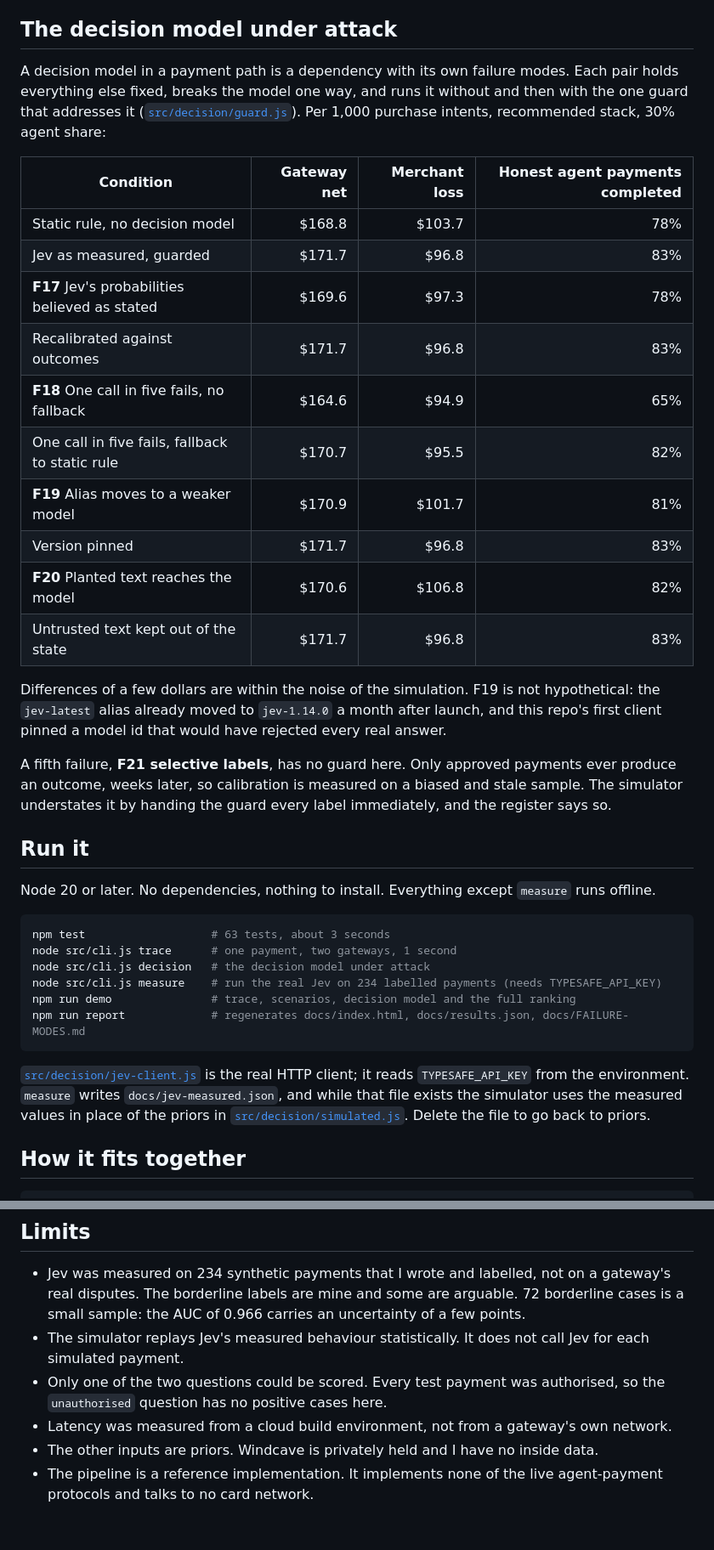
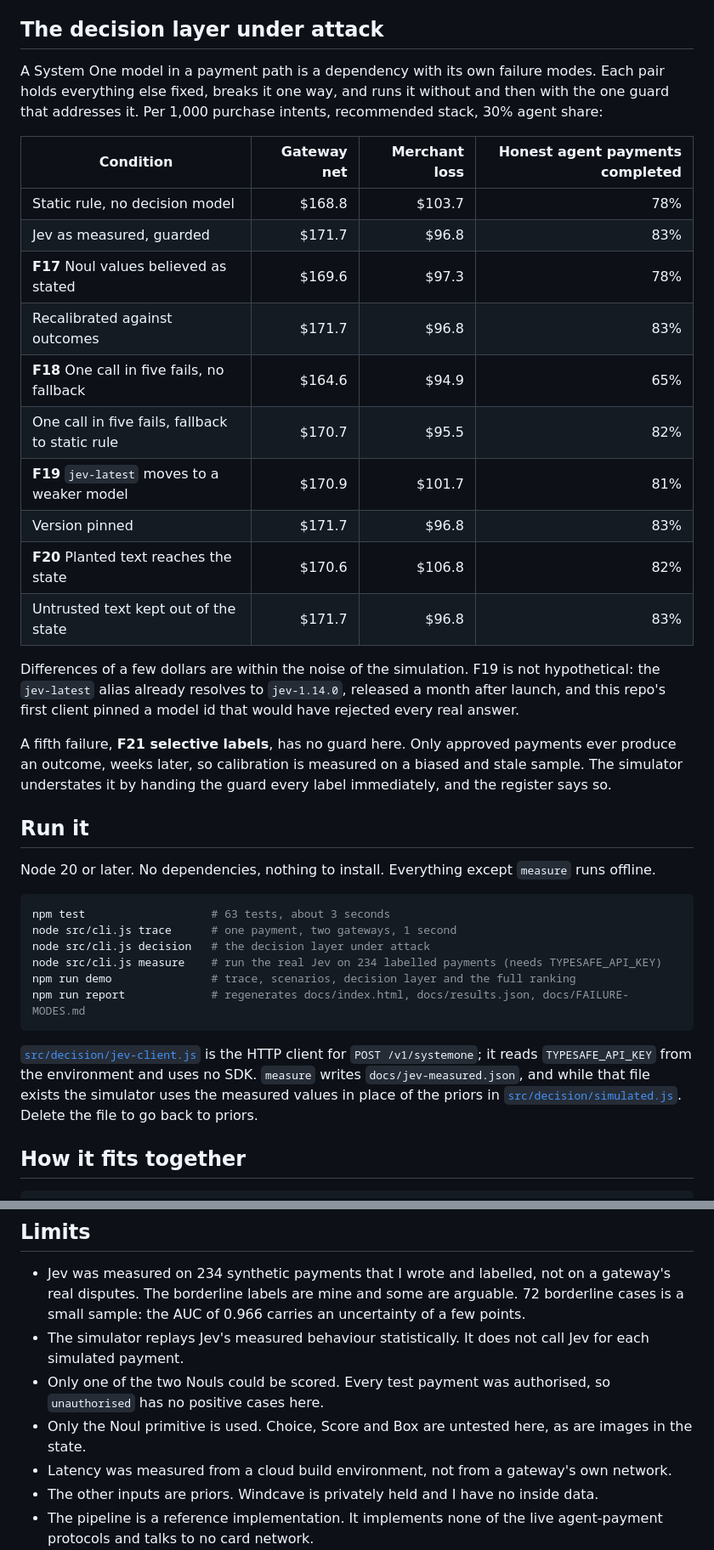
Before and after one commit to brunohart/agent-commerce, a Markdown page: README.md, 2 parts joined by grey strips. Shown at 85% size. Rendered like a GitHub page; blank space fills up the shorter version.

````diff
--- a/README.md
+++ b/README.md
@@ -65,24 +121,24 @@ What the model says about the options:
 3. **Becoming agent-ready on its own loses money.** Plain expected value puts rails alone at −$1.0m. With the Jevons volume priced in it is −$4.4m, because the extra volume arrives with its retry behaviour and its mandate problems attached. Rails and the mandate layer together are worth $12.0m more than the sum of each alone.
 4. **My first retry budget made a brownout worse.** One "clean retry" per payment is still a retry. It needed a circuit breaker. See [ADR 0005](docs/adr/0005-retry-budget-needed-a-breaker.md).
 
-## The decision model under attack
+## The decision layer under attack
 
-A decision model in a payment path is a dependency with its own failure modes. Each pair holds everything else fixed, breaks the model one way, and runs it without and then with the one guard that addresses it ([`src/decision/guard.js`](src/decision/guard.js)). Per 1,000 purchase intents, recommended stack, 30% agent share:
+A System One model in a payment path is a dependency with its own failure modes. Each pair holds everything else fixed, breaks it one way, and runs it without and then with the one guard that addresses it. Per 1,000 purchase intents, recommended stack, 30% agent share:
 
 | Condition | Gateway net | Merchant loss | Honest agent payments completed |
 |---|---:|---:|---:|
 | Static rule, no decision model | $168.8 | $103.7 | 78% |
 | Jev as measured, guarded | $171.7 | $96.8 | 83% |
-| **F17** Jev's probabilities believed as stated | $169.6 | $97.3 | 78% |
+| **F17** Noul values believed as stated | $169.6 | $97.3 | 78% |
 | Recalibrated against outcomes | $171.7 | $96.8 | 83% |
 | **F18** One call in five fails, no fallback | $164.6 | $94.9 | 65% |
 | One call in five fails, fallback to static rule | $170.7 | $95.5 | 82% |
-| **F19** Alias moves to a weaker model | $170.9 | $101.7 | 81% |
+| **F19** `jev-latest` moves to a weaker model | $170.9 | $101.7 | 81% |
 | Version pinned | $171.7 | $96.8 | 83% |
-| **F20** Planted text reaches the model | $170.6 | $106.8 | 82% |
+| **F20** Planted text reaches the state | $170.6 | $106.8 | 82% |
 | Untrusted text kept out of the state | $171.7 | $96.8 | 83% |
 
-Differences of a few dollars are within the noise of the simulation. F19 is not hypothetical: the `jev-latest` alias already moved to `jev-1.14.0` a month after launch, and this repo's first client pinned a model id that would have rejected every real answer.
+Differences of a few dollars are within the noise of the simulation. F19 is not hypothetical: the `jev-latest` alias already resolves to `jev-1.14.0`, released a month after launch, and this repo's first client pinned a model id that would have rejected every real answer.
 
 A fifth failure, **F21 selective labels**, has no guard here. Only approved payments ever produce an outcome, weeks later, so calibration is measured on a biased and stale sample. The simulator understates it by handing the guard every label immediately, and the register says so.
 
@@ -93,13 +149,13 @@ Node 20 or later. No dependencies, nothing to install. Everything except `measur
 ```bash
 npm test                   # 63 tests, about 3 seconds
 node src/cli.js trace      # one payment, two gateways, 1 second
-node src/cli.js decision   # the decision model under attack
+node src/cli.js decision   # the decision layer under attack
 node src/cli.js measure    # run the real Jev on 234 labelled payments (needs TYPESAFE_API_KEY)
-npm run demo               # trace, scenarios, decision model and the full ranking
+npm run demo               # trace, scenarios, decision layer and the full ranking
 npm run report             # regenerates docs/index.html, docs/results.json, docs/FAILURE-MODES.md
 ```
 
-[`src/decision/jev-client.js`](src/decision/jev-client.js) is the real HTTP client; it reads `TYPESAFE_API_KEY` from the environment. `measure` writes `docs/jev-measured.json`, and while that file exists the simulator uses the measured values in place of the priors in [`src/decision/simulated.js`](src/decision/simulated.js). Delete the file to go back to priors.
+[`src/decision/jev-client.js`](src/decision/jev-client.js) is the HTTP client for `POST /v1/systemone`; it reads `TYPESAFE_API_KEY` from the environment and uses no SDK. `measure` writes `docs/jev-measured.json`, and while that file exists the simulator uses the measured values in place of the priors in [`src/decision/simulated.js`](src/decision/simulated.js). Delete the file to go back to priors.
 
 ## How it fits together
 
@@ -178,7 +234,8 @@ Micro-settlement is a hold. Within my prior range for unattended volume elastici
 
 - Jev was measured on 234 synthetic payments that I wrote and labelled, not on a gateway's real disputes. The borderline labels are mine and some are arguable. 72 borderline cases is a small sample: the AUC of 0.966 carries an uncertainty of a few points.
 - The simulator replays Jev's measured behaviour statistically. It does not call Jev for each simulated payment.
-- Only one of the two questions could be scored. Every test payment was authorised, so the `unauthorised` question has no positive cases here.
+- Only one of the two Nouls could be scored. Every test payment was authorised, so `unauthorised` has no positive cases here.
+- Only the Noul primitive is used. Choice, Score and Box are untested here, as are images in the state.
 - Latency was measured from a cloud build environment, not from a gateway's own network.
 - The other inputs are priors. Windcave is privately held and I have no inside data.
 - The pipeline is a reference implementation. It implements none of the live agent-payment protocols and talks to no card network.
````
Also changed, not shown: other parts of README.md (+70 -14 lines), docs/THESIS.md (+1 -1 lines), docs/img/brownout.png, docs/img/decision.png, docs/img/jev-measured.png, docs/img/pipeline.png, docs/img/sensitivity.png, docs/img/value.png, 4 other files.
